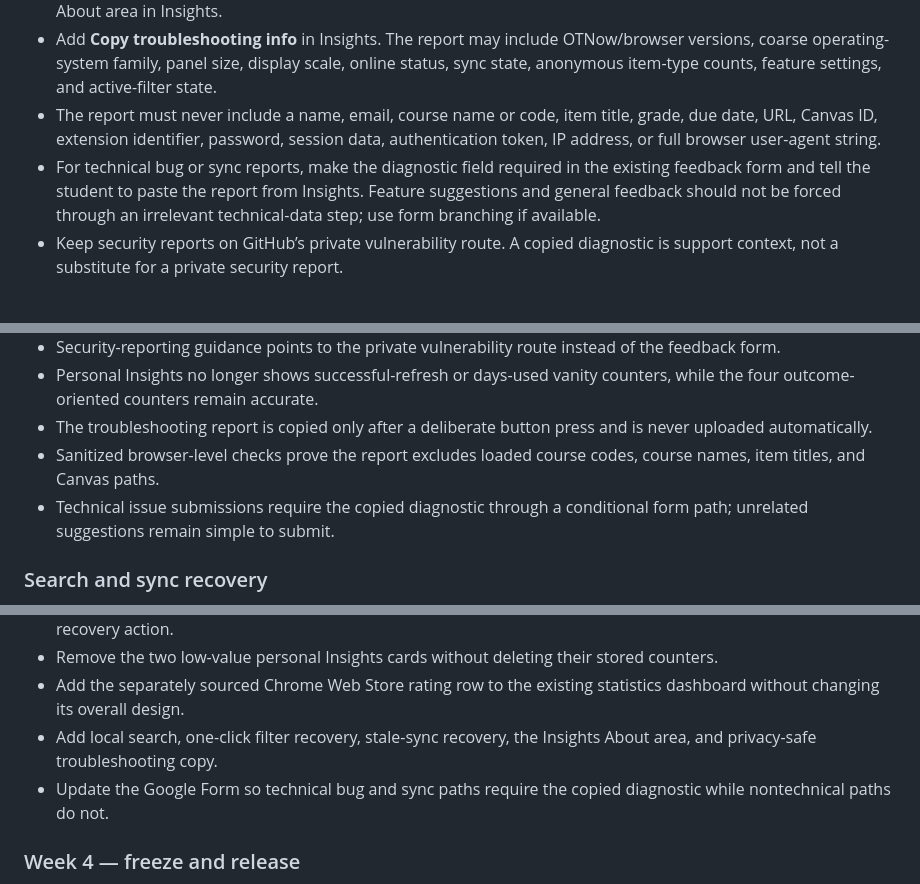
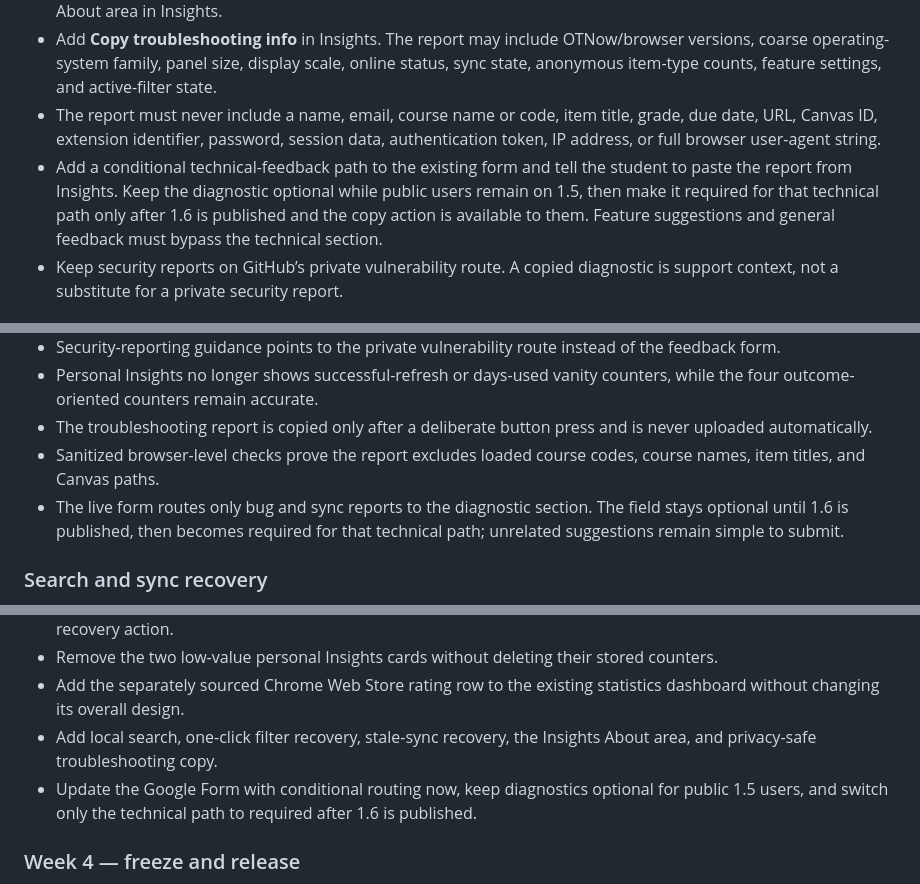
Before and after one commit to sil6428/OTNow, a Markdown page: docs/RELEASE_1_6_PLAN.md, 3 parts joined by grey strips. GitHub-like rendering.

Commit message:
Stage diagnostic form requirement for 1.6

```diff
--- a/docs/RELEASE_1_6_PLAN.md
+++ b/docs/RELEASE_1_6_PLAN.md
@@ -109,7 +109,7 @@ Make announcement-like Canvas planner entries understandable and dismissible wit
 - Keep **What’s new**, Settings, Privacy, the official Chrome Web Store listing, and GitHub available from a compact About area in Insights.
 - Add **Copy troubleshooting info** in Insights. The report may include OTNow/browser versions, coarse operating-system family, panel size, display scale, online status, sync state, anonymous item-type counts, feature settings, and active-filter state.
 - The report must never include a name, email, course name or code, item title, grade, due date, URL, Canvas ID, extension identifier, password, session data, authentication token, IP address, or full browser user-agent string.
-- For technical bug or sync reports, make the diagnostic field required in the existing feedback form and tell the student to paste the report from Insights. Feature suggestions and general feedback should not be forced through an irrelevant technical-data step; use form branching if available.
+- Add a conditional technical-feedback path to the existing form and tell the student to paste the report from Insights. Keep the diagnostic optional while public users remain on 1.5, then make it required for that technical path only after 1.6 is published and the copy action is available to them. Feature suggestions and general feedback must bypass the technical section.
 - Keep security reports on GitHub’s private vulnerability route. A copied diagnostic is support context, not a substitute for a private security report.
 
 ## Reading-week research spike: match the active page theme
@@ -238,7 +238,7 @@ announcementRead = {
 - Personal Insights no longer shows successful-refresh or days-used vanity counters, while the four outcome-oriented counters remain accurate.
 - The troubleshooting report is copied only after a deliberate button press and is never uploaded automatically.
 - Sanitized browser-level checks prove the report excludes loaded course codes, course names, item titles, and Canvas paths.
-- Technical issue submissions require the copied diagnostic through a conditional form path; unrelated suggestions remain simple to submit.
+- The live form routes only bug and sync reports to the diagnostic section. The field stays optional until 1.6 is published, then becomes required for that technical path; unrelated suggestions remain simple to submit.
 
 ### Search and sync recovery
 
@@ -292,7 +292,7 @@ announcementRead = {
 - Remove the two low-value personal Insights cards without deleting their stored counters.
 - Add the separately sourced Chrome Web Store rating row to the existing statistics dashboard without changing its overall design.
 - Add local search, one-click filter recovery, stale-sync recovery, the Insights About area, and privacy-safe troubleshooting copy.
-- Update the Google Form so technical bug and sync paths require the copied diagnostic while nontechnical paths do not.
+- Update the Google Form with conditional routing now, keep diagnostics optional for public 1.5 users, and switch only the technical path to required after 1.6 is published.
 
 ### Week 4 — freeze and release
 
```
Also changed, not shown: other parts of docs/RELEASE_1_6_PLAN.md (+1 -1 lines).
